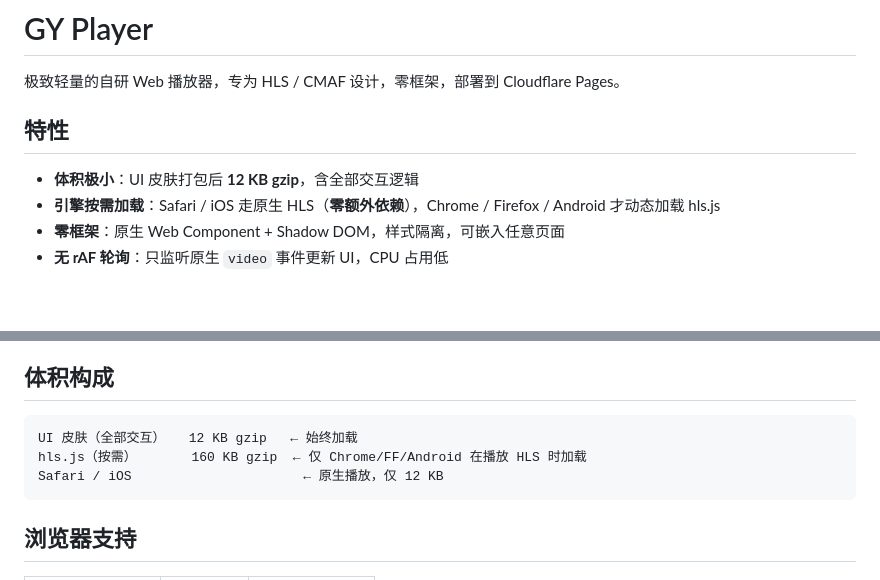
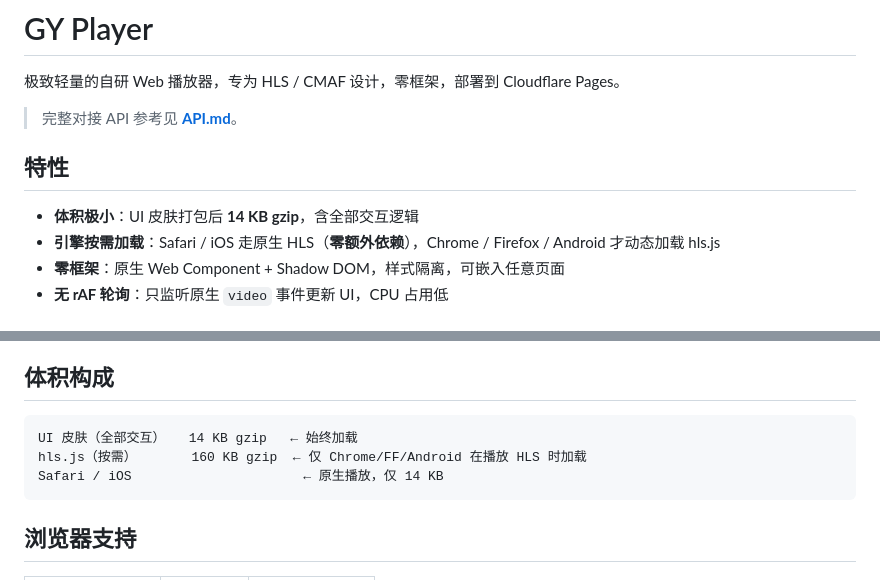
Before and after one commit to CNLiuBei/gy-player, a Markdown page: README.md, 2 parts joined by grey strips. Rendered like a GitHub page; blank space fills up the shorter version.

Commit message:
新增完整对接文档 API.md，修正 README 体积数据

````diff
--- a/README.md
+++ b/README.md
@@ -2,9 +2,11 @@
 
 极致轻量的自研 Web 播放器，专为 HLS / CMAF 设计，零框架，部署到 Cloudflare Pages。
 
+> 完整对接 API 参考见 **[API.md](./API.md)**。
+
 ## 特性
 
-- **体积极小**：UI 皮肤打包后 **12 KB gzip**，含全部交互逻辑
+- **体积极小**：UI 皮肤打包后 **14 KB gzip**，含全部交互逻辑
 - **引擎按需加载**：Safari / iOS 走原生 HLS（**零额外依赖**），Chrome / Firefox / Android 才动态加载 hls.js
 - **零框架**：原生 Web Component + Shadow DOM，样式隔离，可嵌入任意页面
 - **无 rAF 轮询**：只监听原生 `video` 事件更新 UI，CPU 占用低
@@ -112,9 +114,9 @@ npm run deploy
 ## 体积构成
 
 ```
-UI 皮肤（全部交互）   12 KB gzip   ← 始终加载
+UI 皮肤（全部交互）   14 KB gzip   ← 始终加载
 hls.js（按需）       160 KB gzip  ← 仅 Chrome/FF/Android 在播放 HLS 时加载
-Safari / iOS                      ← 原生播放，仅 12 KB
+Safari / iOS                      ← 原生播放，仅 14 KB
 ```
 
 ## 浏览器支持
````
Also changed, not shown: API.md (added, +288 -0 lines).
